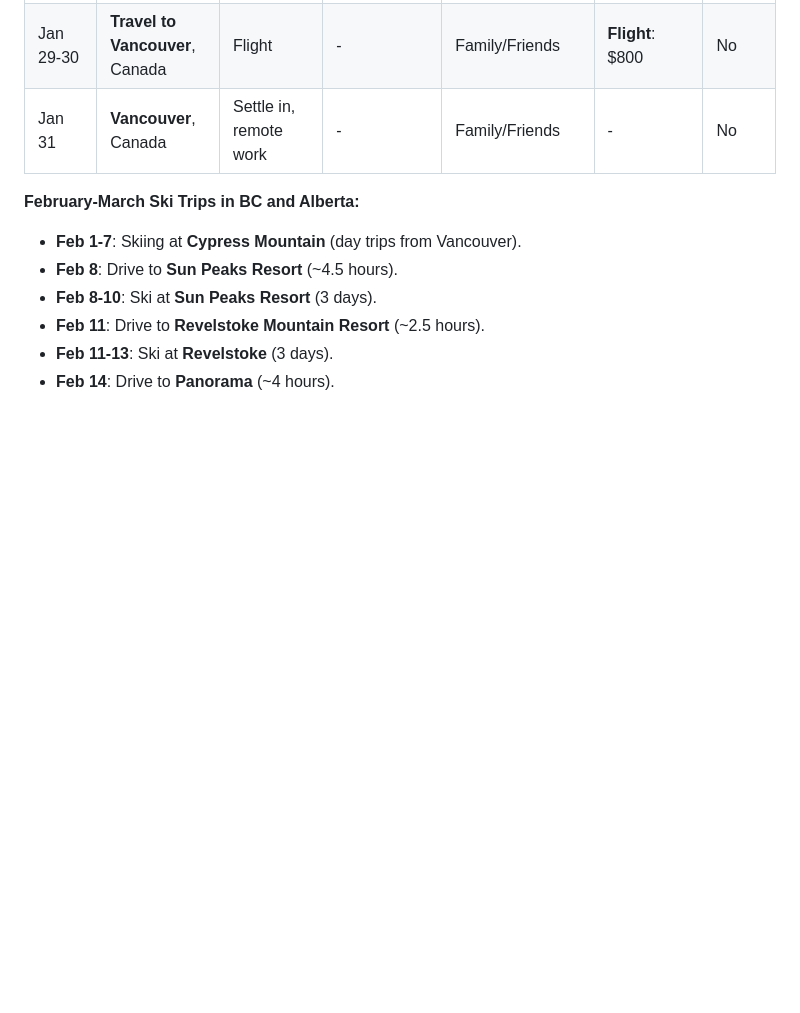
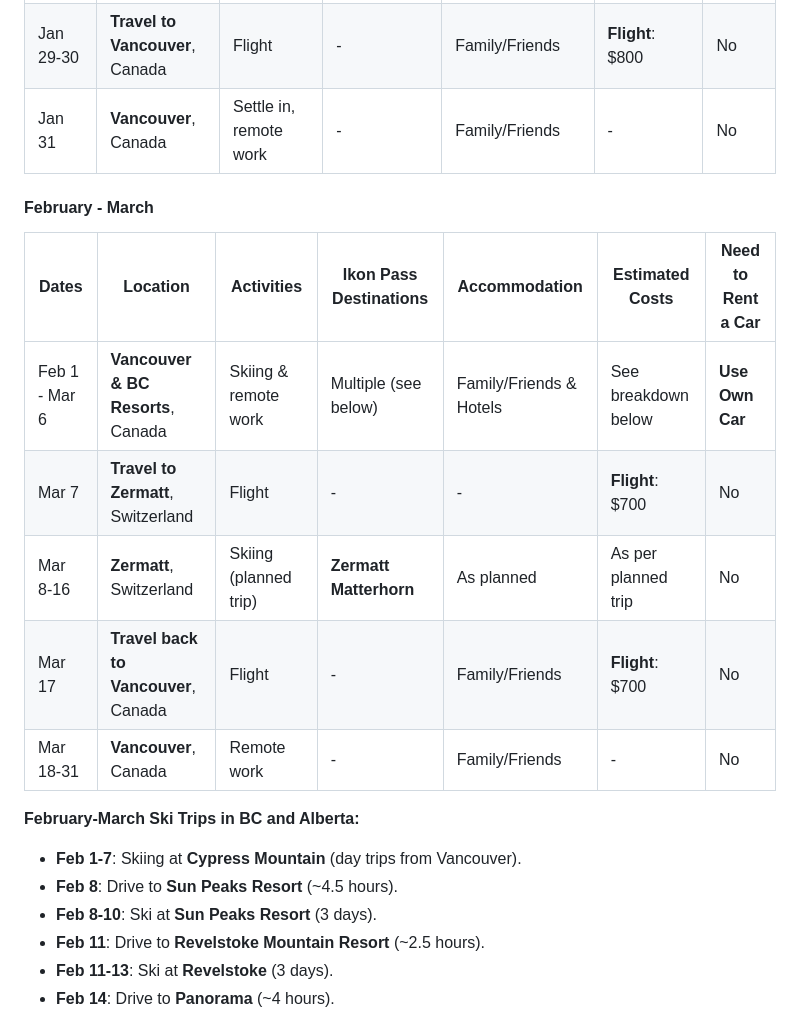
Before and after one commit to trumanhung/trumanhung.github.io, a Markdown page: 2025_ski_itinerary.md, the part around the change. Drawn GitHub-style; blank space fills up the shorter version.

```diff
--- a/2025_ski_itinerary.md
+++ b/2025_ski_itinerary.md
@@ -19,6 +19,16 @@
 | Jan 22-28     | **Arai Snow Resort**, Japan            | Skiing (7 days)                     | **Arai Snow Resort**  | Hotel: $80/night    | **Accom**: $560<br>**Food**: $350 | No                 |
 | Jan 29-30     | **Travel to Vancouver**, Canada        | Flight                              | -                     | Family/Friends      | **Flight**: $800               | No                 |
 | Jan 31        | **Vancouver**, Canada                  | Settle in, remote work              | -                     | Family/Friends      | -                              | No                 |
+
+#### **February - March**
+
+| Dates         | Location                                  | Activities                          | Ikon Pass Destinations | Accommodation       | Estimated Costs                | Need to Rent a Car |
+|---------------|-------------------------------------------|-------------------------------------|------------------------|---------------------|--------------------------------|--------------------|
+| Feb 1 - Mar 6 | **Vancouver & BC Resorts**, Canada        | Skiing & remote work                | Multiple (see below)   | Family/Friends & Hotels | See breakdown below          | **Use Own Car**    |
+| Mar 7         | **Travel to Zermatt**, Switzerland        | Flight                              | -                     | -                   | **Flight**: $700               | No                 |
+| Mar 8-16      | **Zermatt**, Switzerland                  | Skiing (planned trip)               | **Zermatt Matterhorn** | As planned          | As per planned trip            | No                 |
+| Mar 17        | **Travel back to Vancouver**, Canada      | Flight                              | -                     | Family/Friends      | **Flight**: $700               | No                 |
+| Mar 18-31     | **Vancouver**, Canada                     | Remote work                         | -                     | Family/Friends      | -                              | No                 |
 
 **February-March Ski Trips in BC and Alberta:**
 
```
